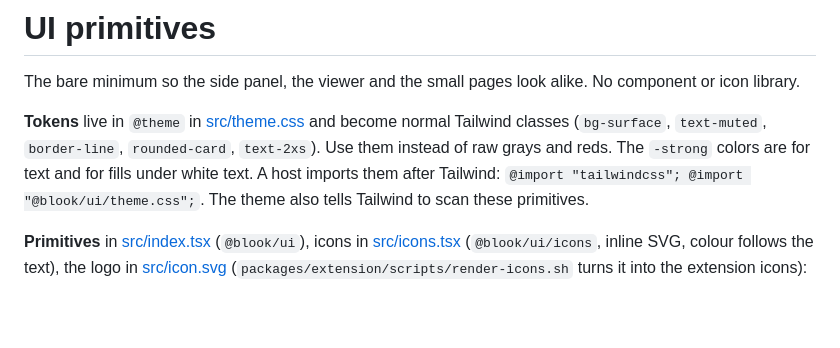
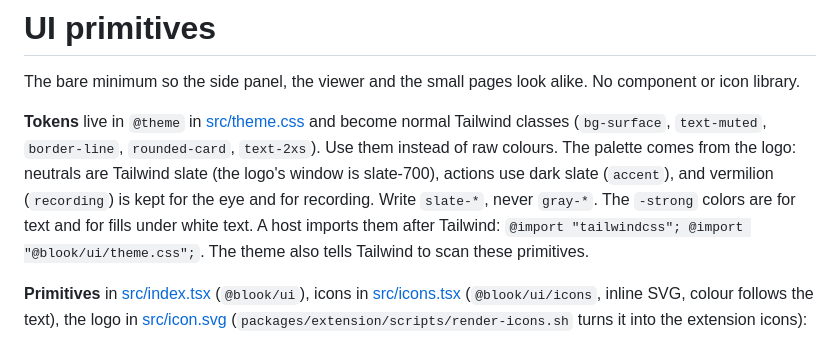
Before and after one commit to cyrillbrito/blook, a Markdown page: packages/ui/README.md, the part around the change. Rendered like a GitHub page; blank space fills up the shorter version.

Commit message:
Mist palette: slate greys across the UI, promo tile on light slate from promo-small.html; lint and format skip .agents/

```diff
--- a/packages/ui/README.md
+++ b/packages/ui/README.md
@@ -2,7 +2,7 @@
 
 The bare minimum so the side panel, the viewer and the small pages look alike. No component or icon library.
 
-**Tokens** live in `@theme` in [src/theme.css](src/theme.css) and become normal Tailwind classes (`bg-surface`, `text-muted`, `border-line`, `rounded-card`, `text-2xs`). Use them instead of raw grays and reds. The `-strong` colors are for text and for fills under white text. A host imports them after Tailwind: `@import "tailwindcss"; @import "@blook/ui/theme.css";`. The theme also tells Tailwind to scan these primitives.
+**Tokens** live in `@theme` in [src/theme.css](src/theme.css) and become normal Tailwind classes (`bg-surface`, `text-muted`, `border-line`, `rounded-card`, `text-2xs`). Use them instead of raw colours. The palette comes from the logo: neutrals are Tailwind slate (the logo's window is slate-700), actions use dark slate (`accent`), and vermilion (`recording`) is kept for the eye and for recording. Write `slate-*`, never `gray-*`. The `-strong` colors are for text and for fills under white text. A host imports them after Tailwind: `@import "tailwindcss"; @import "@blook/ui/theme.css";`. The theme also tells Tailwind to scan these primitives.
 
 **Primitives** in [src/index.tsx](src/index.tsx) (`@blook/ui`), icons in [src/icons.tsx](src/icons.tsx) (`@blook/ui/icons`, inline SVG, colour follows the text), the logo in [src/icon.svg](src/icon.svg) (`packages/extension/scripts/render-icons.sh` turns it into the extension icons):
 
```
Also changed, not shown: store/README.md (+1 -0 lines), store/images/promo-small-440x280.png, 9 other files.
